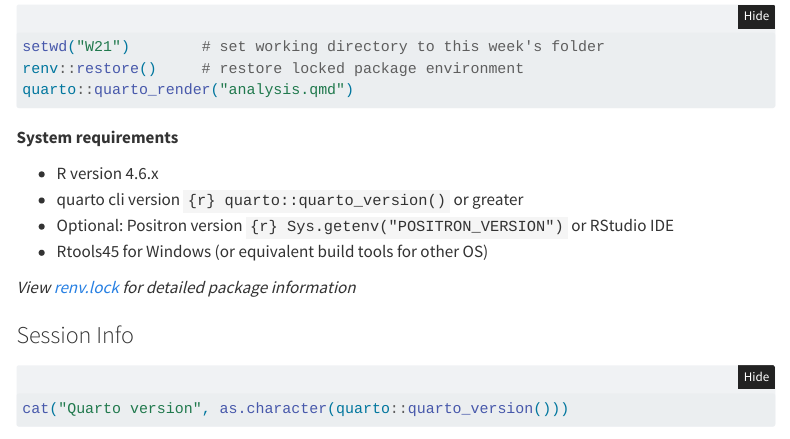
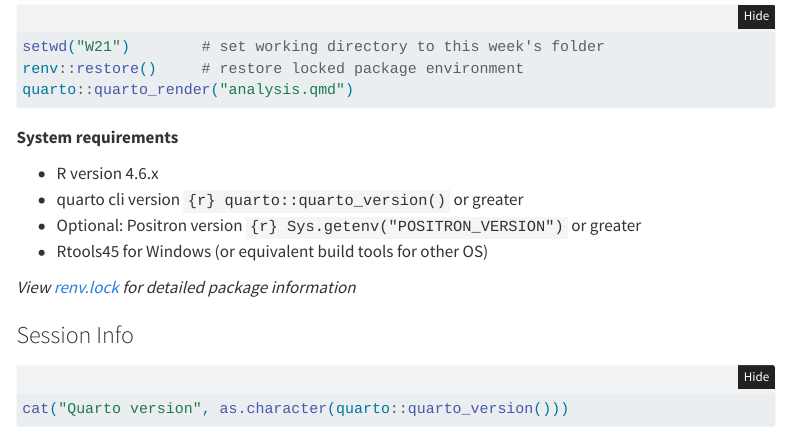
Before and after one commit to thedbcooper/tidytuesday-2026, a Quarto document (W21/analysis.qmd): the page in a window 1100 px wide, from 3700 px down. Rendered offline with R 4.5, knitr and Pandoc in place of Quarto, with nearby package versions; some code elsewhere in the file could not run offline; menus at the side of the page are left out.

Commit message:
small tweak to sys req.

```diff
--- a/W21/analysis.qmd
+++ b/W21/analysis.qmd
@@ -157,7 +157,7 @@ quarto::quarto_render("analysis.qmd")
 
 * R version 4.6.x
 * quarto cli version `{r} quarto::quarto_version()` or greater
-* Optional: Positron version `{r} Sys.getenv("POSITRON_VERSION")` or RStudio IDE
+* Optional: Positron version `{r} Sys.getenv("POSITRON_VERSION")` or greater
 * Rtools45 for Windows (or equivalent build tools for other OS)
 
 *View [renv.lock](renv.lock) for detailed package information*
--- a/_quarto.yml
+++ b/_quarto.yml
@@ -28,4 +28,4 @@ format:
     code-tools: true
 
 execute:
-  freeze: auto
+  freeze: true
```
Also changed, not shown: 1 other file.
